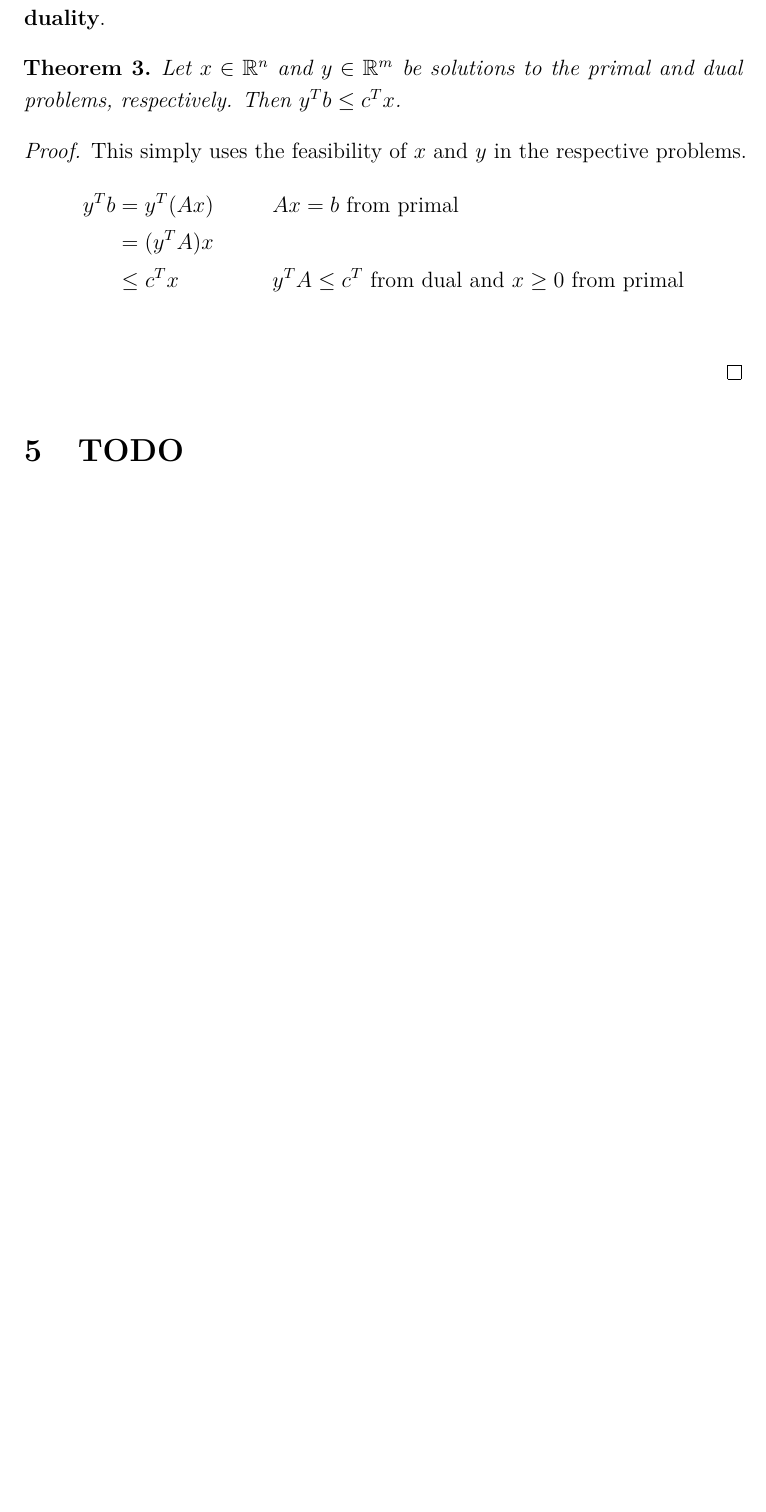
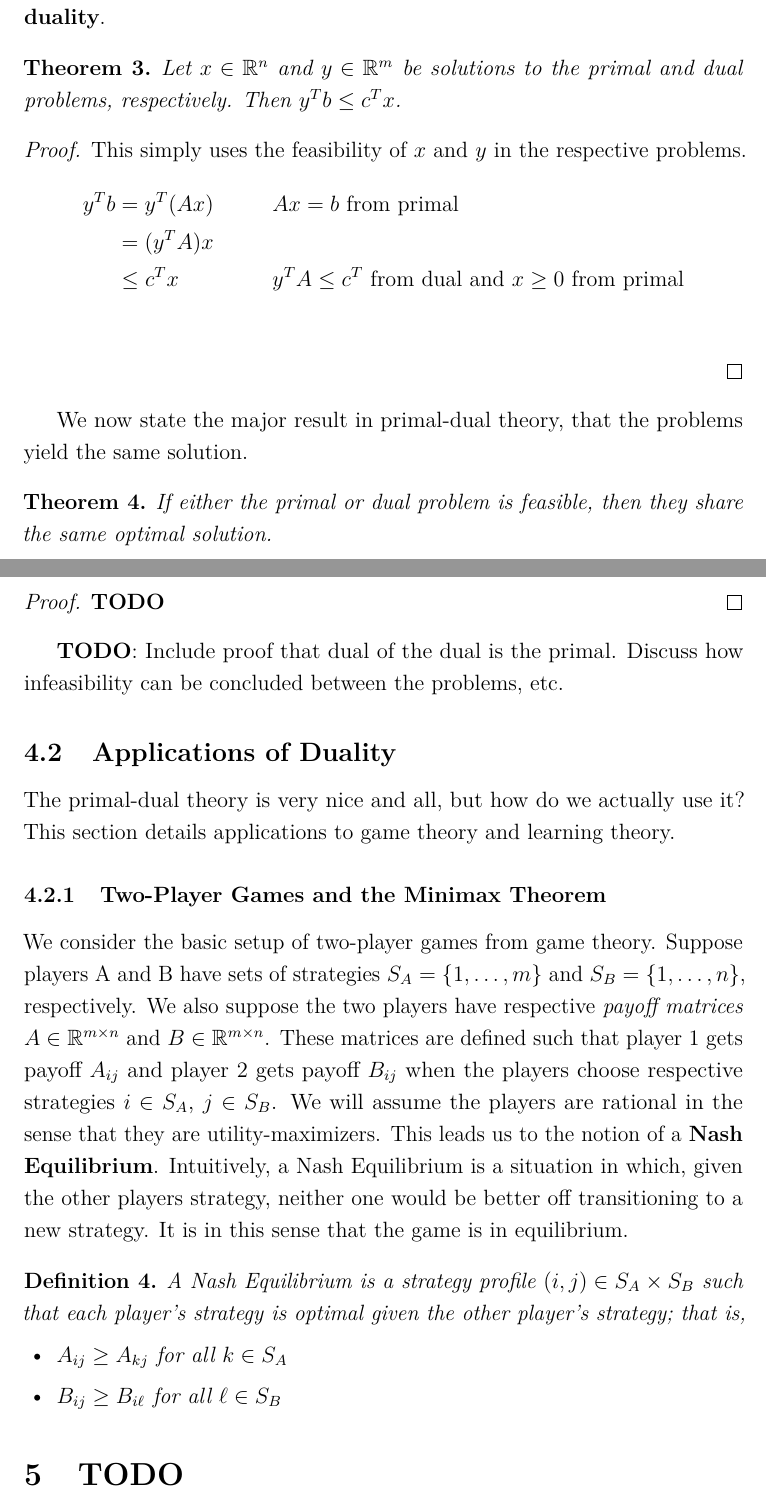
Before and after one commit to arob5/typed-notes, a LaTeX document (linear_programming_notes.tex): part of page 11 of 11 before the commit and two parts of pages 11 and 12 of 12 after it, the two joined at a grey line, cut so that both start at the same text, the shorter picture padded with empty space. Compiled offline with pdfLaTeX.

Commit message:
Added section on applications of duality

```diff
--- a/linear_programming_notes.tex
+++ b/linear_programming_notes.tex
@@ -315,7 +315,34 @@ y^T b &= y^T(Ax) && Ax = b \text{ from primal} \\
 \end{align*}
 \end{proof}
 
+We now state the major result in primal-dual theory, that the problems yield the same solution.
+\begin{thm}
+If either the primal or dual problem is feasible, then they share the same optimal solution.
+\end{thm}
 
+\begin{proof}
+\textbf{TODO}
+\end{proof}
+
+\textbf{TODO}: Include proof that dual of the dual is the primal. Discuss how infeasibility can be concluded between the problems, etc.
+
+\subsection{Applications of Duality}
+The primal-dual theory is very nice and all, but how do we actually use it? This section details applications to game theory and learning theory.
+
+\subsubsection{Two-Player Games and the Minimax Theorem}
+We consider the basic setup of two-player games from game theory. Suppose players A and B have sets of strategies $S_A = \{1, \dots, m\}$ and
+$S_B = \{1, \dots, n\}$, respectively. We also suppose the two players have respective \textit{payoff matrices} $A \in \R^{m \times n}$ and
+$B \in \R^{m \times n}$. These matrices are defined such that player 1 gets payoff $A_{ij}$ and player 2 gets payoff $B_{ij}$ when
+the players choose respective strategies $i \in S_A$, $j \in S_B$. We will assume the players are rational in the sense that they are utility-maximizers.
+This leads us to the notion of a \textbf{Nash Equilibrium}. Intuitively, a Nash Equilibrium is a situation in which, given the other players strategy, neither one
+would be better off transitioning to a new strategy. It is in this sense that the game is in equilibrium.
+\begin{definition}
+ A Nash Equilibrium is a strategy profile $(i, j) \in S_A \times S_B$ such that each player's strategy is optimal given the other player's strategy; that is,
+ \begin{itemize}
+ \item $A_{ij} \geq A_{kj} \text{ for all } k \in S_A$
+ \item $B_{ij} \geq B_{i\ell} \text{ for all } \ell \in S_B$
+ \end{itemize}
+\end{definition}
 
 
 
```
